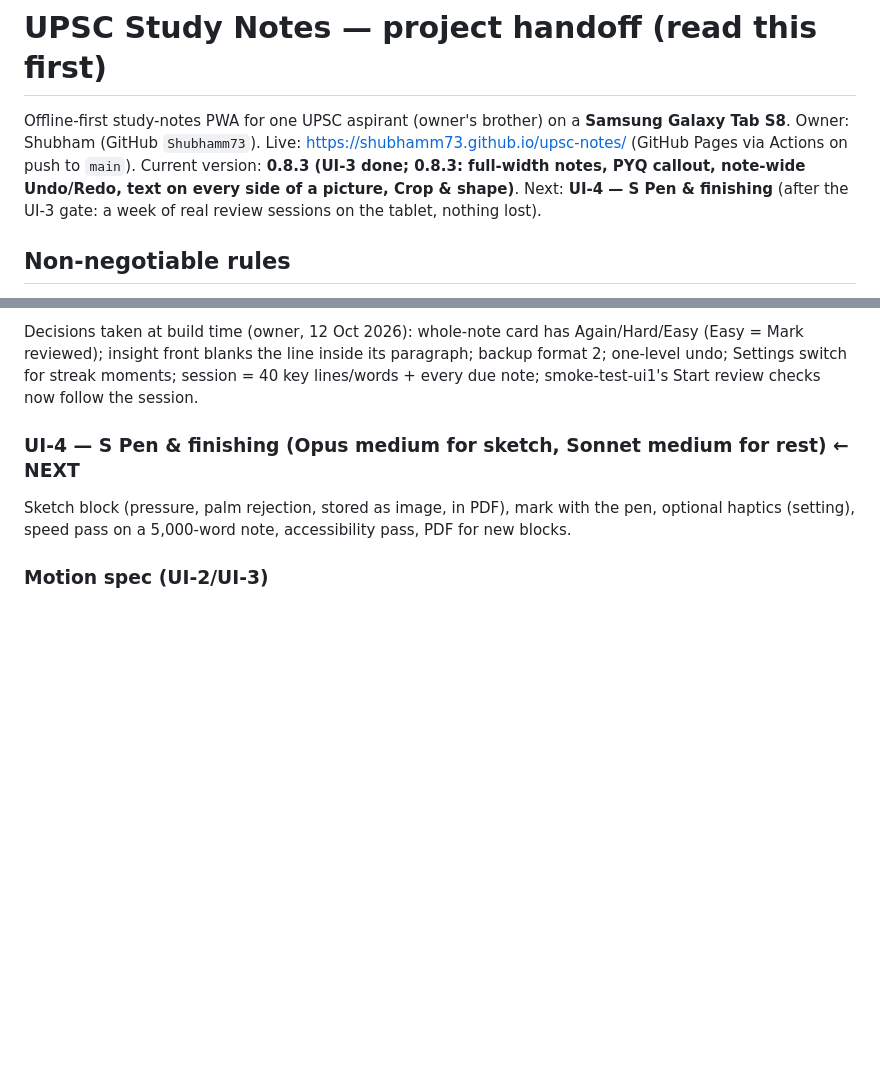
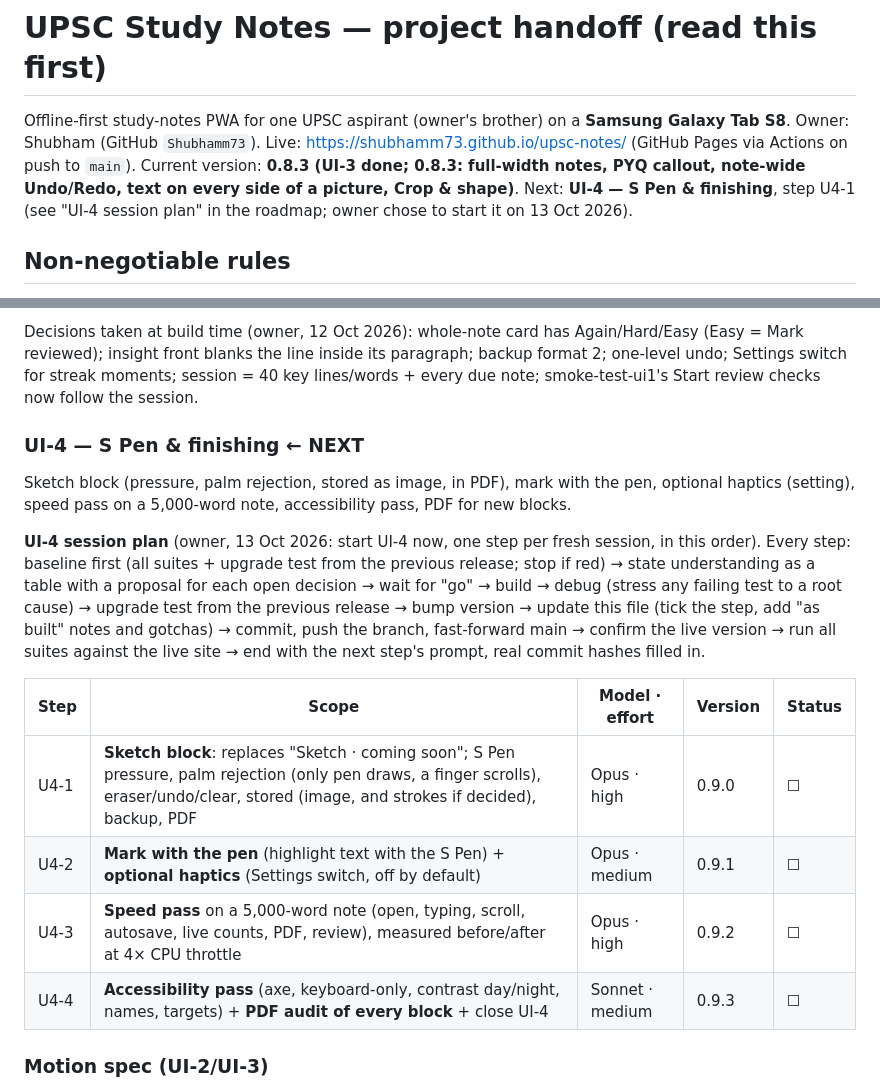
Before and after one commit to Shubhamm73/upsc-notes, a Markdown page: CLAUDE.md, 2 parts joined by grey strips. GitHub-like rendering; blank space fills up the shorter version.

Commit message:
CLAUDE.md: UI-4 session plan (four steps, model and effort per step)
Co-Authored-By: Claude Opus 5.5 <noreply@anthropic.com>
Claude-Session: https://claude.ai/code/session_018DU6CbC6FsweAMExCZAPdg

```diff
--- a/CLAUDE.md
+++ b/CLAUDE.md
@@ -2,7 +2,7 @@
 
 Offline-first study-notes PWA for one UPSC aspirant (owner's brother) on a **Samsung Galaxy Tab S8**.
 Owner: Shubham (GitHub `Shubhamm73`). Live: https://shubhamm73.github.io/upsc-notes/ (GitHub Pages via Actions on push to `main`).
-Current version: **0.8.3 (UI-3 done; 0.8.3: full-width notes, PYQ callout, note-wide Undo/Redo, text on every side of a picture, Crop & shape)**. Next: **UI-4 — S Pen & finishing** (after the UI-3 gate: a week of real review sessions on the tablet, nothing lost).
+Current version: **0.8.3 (UI-3 done; 0.8.3: full-width notes, PYQ callout, note-wide Undo/Redo, text on every side of a picture, Crop & shape)**. Next: **UI-4 — S Pen & finishing**, step U4-1 (see "UI-4 session plan" in the roadmap; owner chose to start it on 13 Oct 2026).
 
 ## Non-negotiable rules
 - **Local-only data.** Notes, words, images live in IndexedDB (Dexie) on the device. No server storage, no accounts, no login. GitHub Pages serves code only.
@@ -143,8 +143,21 @@ Today queue → full-screen **review session**: one card at a time; card types:
 
 Decisions taken at build time (owner, 12 Oct 2026): whole-note card has Again/Hard/Easy (Easy = Mark reviewed); insight front blanks the line inside its paragraph; backup format 2; one-level undo; Settings switch for streak moments; session = 40 key lines/words + every due note; smoke-test-ui1's Start review checks now follow the session.
 
-### UI-4 — S Pen & finishing (Opus medium for sketch, Sonnet medium for rest) ← NEXT
+### UI-4 — S Pen & finishing ← NEXT
 Sketch block (pressure, palm rejection, stored as image, in PDF), mark with the pen, optional haptics (setting), speed pass on a 5,000-word note, accessibility pass, PDF for new blocks.
+
+**UI-4 session plan** (owner, 13 Oct 2026: start UI-4 now, one step per fresh session, in this order).
+Every step: baseline first (all suites + upgrade test from the previous release; stop if red) → state understanding as a table with a
+proposal for each open decision → wait for "go" → build → debug (stress any failing test to a root cause) → upgrade test from the
+previous release → bump version → update this file (tick the step, add "as built" notes and gotchas) → commit, push the branch,
+fast-forward main → confirm the live version → run all suites against the live site → end with the next step's prompt, real commit hashes filled in.
+
+| Step | Scope | Model · effort | Version | Status |
+|---|---|---|---|---|
+| U4-1 | **Sketch block**: replaces "Sketch · coming soon"; S Pen pressure, palm rejection (only pen draws, a finger scrolls), eraser/undo/clear, stored (image, and strokes if decided), backup, PDF | Opus · high | 0.9.0 | ☐ |
+| U4-2 | **Mark with the pen** (highlight text with the S Pen) + **optional haptics** (Settings switch, off by default) | Opus · medium | 0.9.1 | ☐ |
+| U4-3 | **Speed pass** on a 5,000-word note (open, typing, scroll, autosave, live counts, PDF, review), measured before/after at 4× CPU throttle | Opus · high | 0.9.2 | ☐ |
+| U4-4 | **Accessibility pass** (axe, keyboard-only, contrast day/night, names, targets) + **PDF audit of every block** + close UI-4 | Sonnet · medium | 0.9.3 | ☐ |
 
 ### Motion spec (UI-2/UI-3)
 Open note: card expands to page 240 ms · Save: dot pulse then ✓ 160 ms · Highlight: marker sweep 200 ms · Mark reviewed: highlighted lines fly up into Quick insights 300 ms · Slash menu: fade + rise 4 px 120 ms · Flashcard flip 240 ms · Rating: slide out 200 ms · Summary rings fill 300 ms · Delete forever: row collapse 160 ms, no celebration.
```
